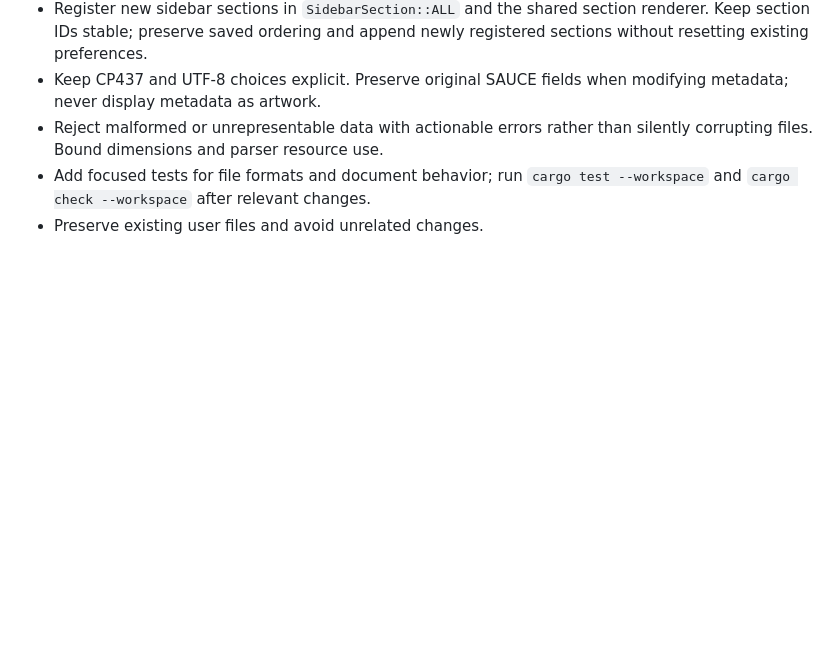
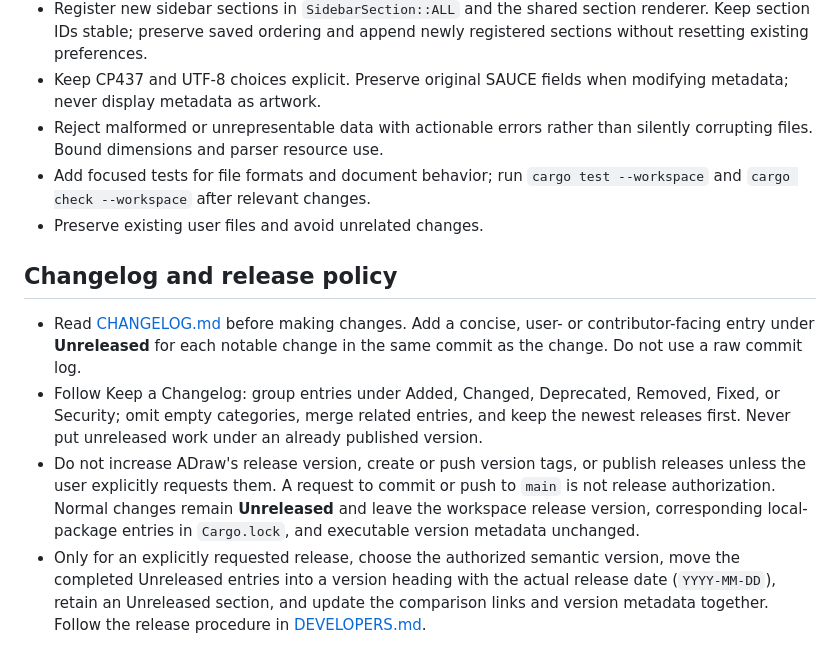
Before and after one commit to mikehodgson/adraw, a Markdown page: AGENTS.md, the part around the change. Drawn GitHub-style; blank space fills up the shorter version.

```diff
--- a/AGENTS.md
+++ b/AGENTS.md
@@ -19,3 +19,23 @@
 - Add focused tests for file formats and document behavior; run `cargo test
   --workspace` and `cargo check --workspace` after relevant changes.
 - Preserve existing user files and avoid unrelated changes.
+
+## Changelog and release policy
+
+- Read [CHANGELOG.md](CHANGELOG.md) before making changes. Add a concise,
+  user- or contributor-facing entry under **Unreleased** for each notable
+  change in the same commit as the change. Do not use a raw commit log.
+- Follow Keep a Changelog: group entries under Added, Changed, Deprecated,
+  Removed, Fixed, or Security; omit empty categories, merge related entries,
+  and keep the newest releases first. Never put unreleased work under an
+  already published version.
+- Do not increase ADraw's release version, create or push version tags, or
+  publish releases unless the user explicitly requests them. A request to
+  commit or push to `main` is not release authorization. Normal changes remain **Unreleased**
+  and leave the workspace release version, corresponding local-package
+  entries in `Cargo.lock`, and executable version metadata unchanged.
+- Only for an explicitly requested release, choose the authorized semantic
+  version, move the completed Unreleased entries into a version heading with
+  the actual release date (`YYYY-MM-DD`), retain an Unreleased section, and
+  update the comparison links and version metadata together. Follow the
+  release procedure in [DEVELOPERS.md](DEVELOPERS.md).
```
Also changed, not shown: CHANGELOG.md (added, +42 -0 lines), DEVELOPERS.md (+11 -0 lines), README.md (+6 -0 lines), docs/images/adraw-screenshot.jpg (added), 5 other files.
